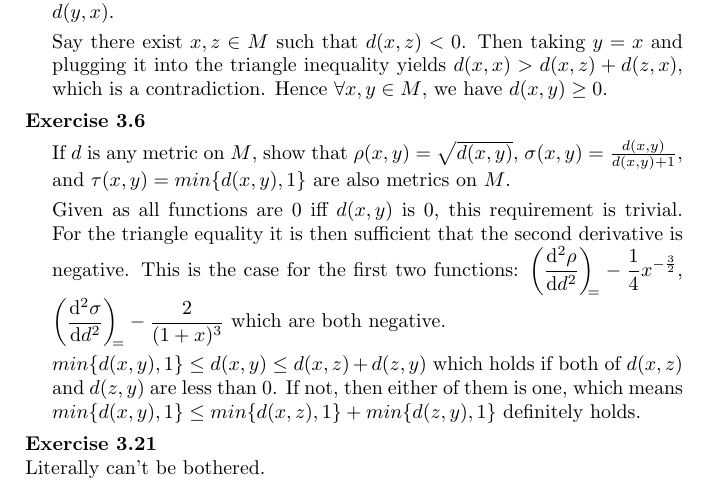
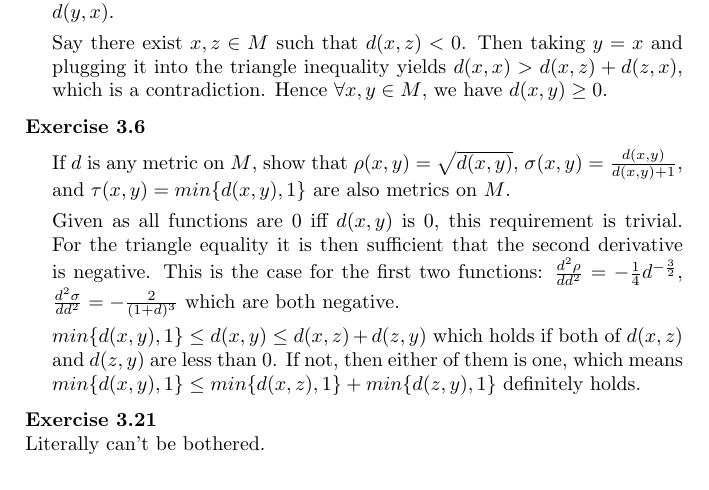
Before and after one commit to SappieKonig/year_2, a LaTeX problem sheet (q1/real_analysis_am2090/exercises/week01.tex): part of the page, cut so that both start at the same text. Compiled offline with pdfLaTeX.

Commit message:
exercises

```diff
--- a/q1/real_analysis_am2090/exercises/week01.tex
+++ b/q1/real_analysis_am2090/exercises/week01.tex
@@ -1,6 +1,5 @@
 \documentclass{article}
 \usepackage{amsmath,amsthm,amssymb}
-\usepackage[thinc]{esdiff}
 
 \newenvironment{myindentpar}[1]%
  {\begin{list}{}%
@@ -48,7 +47,7 @@ Show that $d(x, y)=\lvert \frac{1}{x} - \frac{1}{y}\rvert$ defines a metric on $
 	If $d$ is any metric on $M$, show that $\rho(x, y)=\sqrt{d(x,y)}$, $\sigma(x, y)=\frac{d(x, y)}{d(x, y) + 1}$, and $\tau(x, y)=min\{d(x,y), 1\}$ are also metrics on $M$.
 
 	Given as all functions are $0$ iff $d(x,y)$ is $0$, this requirement is trivial. For the triangle equality it is then sufficient that the second derivative is negative.
-	This is the case for the first two functions: $\diff*[2]{\rho}{d}=-\frac{1}{4}x^{-\frac{3}{2}}$, $\diff*[2]{\sigma}{d}=-\frac{2}{(1+x)^3}$ which are both negative.
+	This is the case for the first two functions: $\frac{d^2 \rho}{dd^2}=-\frac{1}{4}d^{-\frac{3}{2}}$, $\frac{d^2 \sigma}{dd^2}=-\frac{2}{(1+d)^3}$ which are both negative.
 
 	$min\{d(x,y), 1\}\leq d(x,y) \leq d(x,z) + d(z, y)$ which holds if both of $d(x,z)$ and $d(z,y)$ are less than $0$. If not, then either of them is one, which means
 	$min\{d(x,y), 1\}\leq min\{d(x, z), 1\} + min\{d(z, y), 1\}$ definitely holds.
```
Also changed, not shown: q1/real_analysis_am2090/exercises/week01.pdf.
